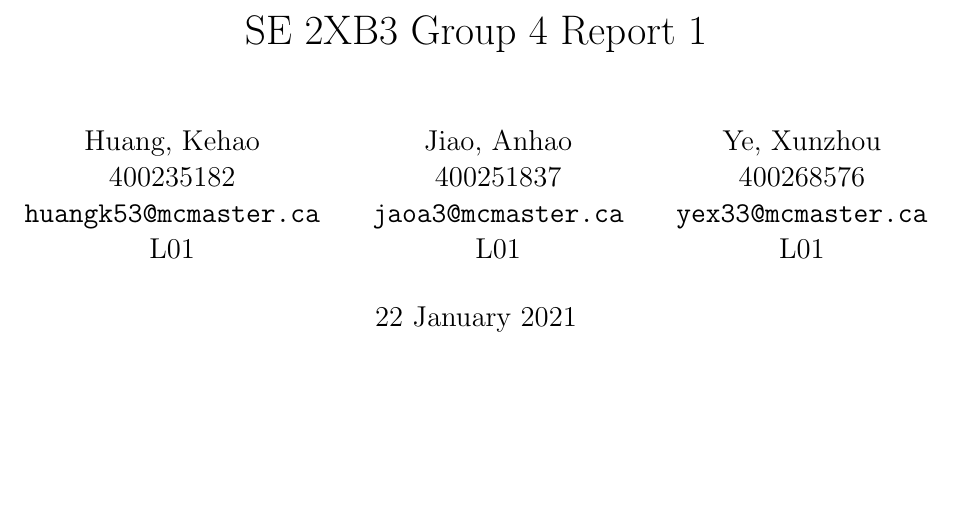
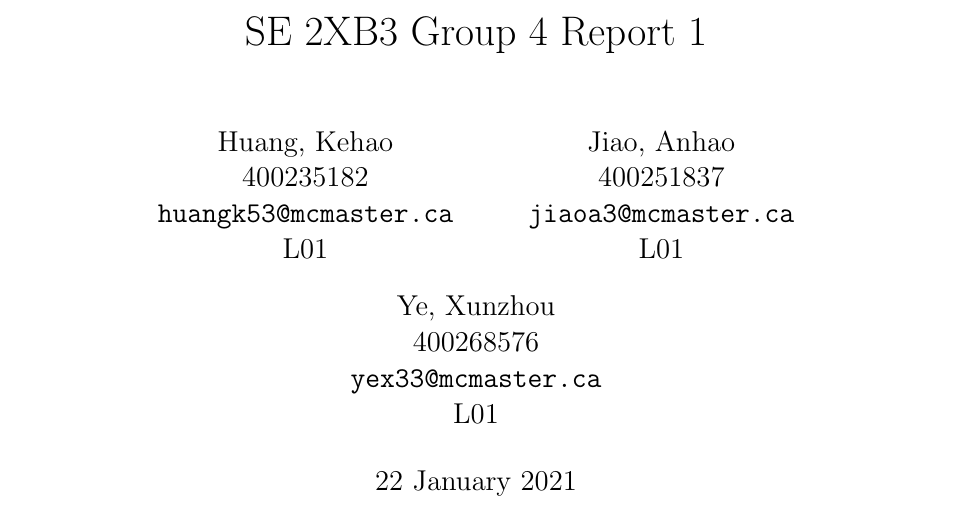
Before and after one commit to yex33/L01, a LaTeX document (lab1/report.tex): part of page 1 of 8, cut so that both start at the same text, the shorter picture padded with empty space. Compiled offline with pdfLaTeX.

Commit message:
correction to email

```diff
--- a/lab1/report.tex
+++ b/lab1/report.tex
@@ -21,7 +21,7 @@
   \and
   Jiao, Anhao \\
   400251837 \\
-  \texttt{jaoa3@mcmaster.ca} \\
+  \texttt{jiaoa3@mcmaster.ca} \\
   L01
   \and
   Ye, Xunzhou \\
```
Also changed, not shown: lab1/report.pdf.
